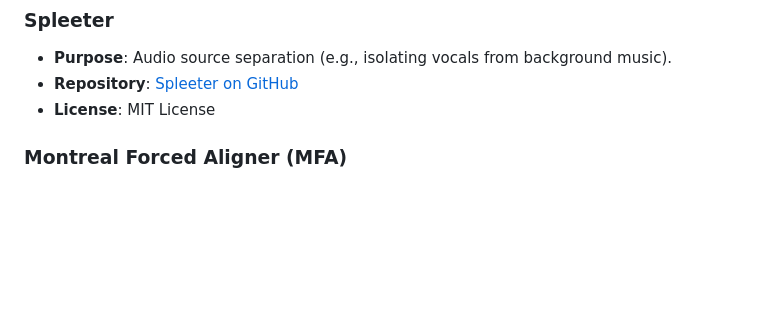
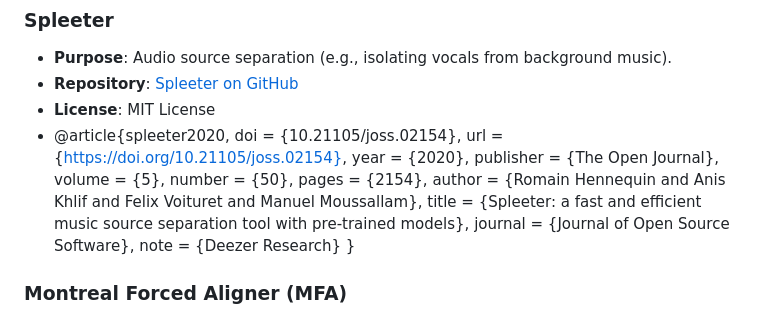
Before and after one commit to BlindMuadDib/beethoven_music_translator, a Markdown page: README.md, the part around the change. Rendered like a GitHub page; blank space fills up the shorter version.

Commit message:
Update README.md
Signed-off-by: BlindMuadDib <jccrandall14@gmail.com>

```diff
--- a/README.md
+++ b/README.md
@@ -36,6 +36,19 @@ This project leverages the following tools:
 - **Purpose**: Audio source separation (e.g., isolating vocals from background music).
 - **Repository**: [Spleeter on GitHub](https://github.com/deezer/spleeter)
 - **License**: MIT License
+- @article{spleeter2020,
+  doi = {10.21105/joss.02154},
+  url = {https://doi.org/10.21105/joss.02154},
+  year = {2020},
+  publisher = {The Open Journal},
+  volume = {5},
+  number = {50},
+  pages = {2154},
+  author = {Romain Hennequin and Anis Khlif and Felix Voituret and Manuel Moussallam},
+  title = {Spleeter: a fast and efficient music source separation tool with pre-trained models},
+  journal = {Journal of Open Source Software},
+  note = {Deezer Research}
+}
 
 ### Montreal Forced Aligner (MFA)
 - **Purpose**: Forced alignment of speech with corresponding transcripts.
```
